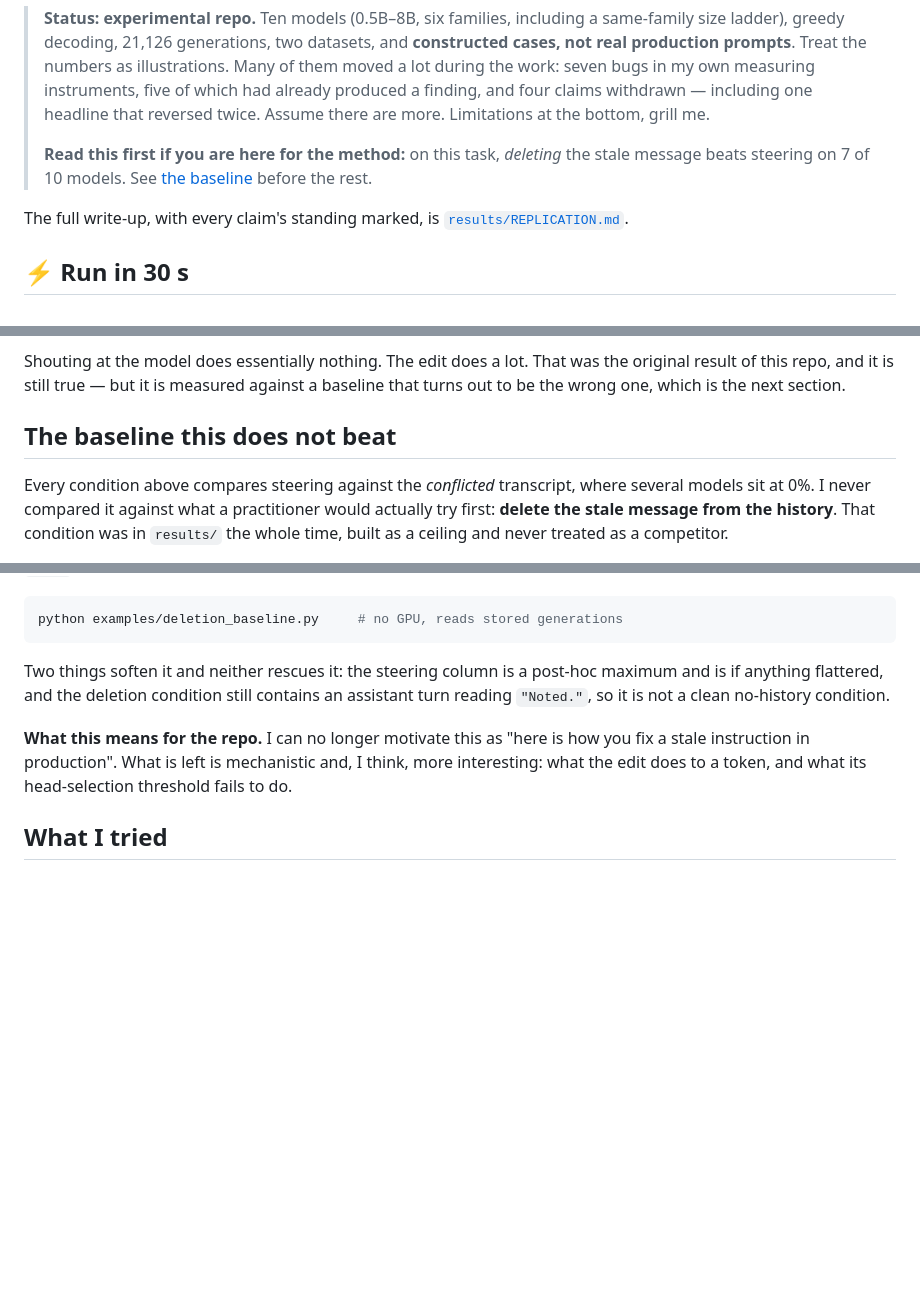
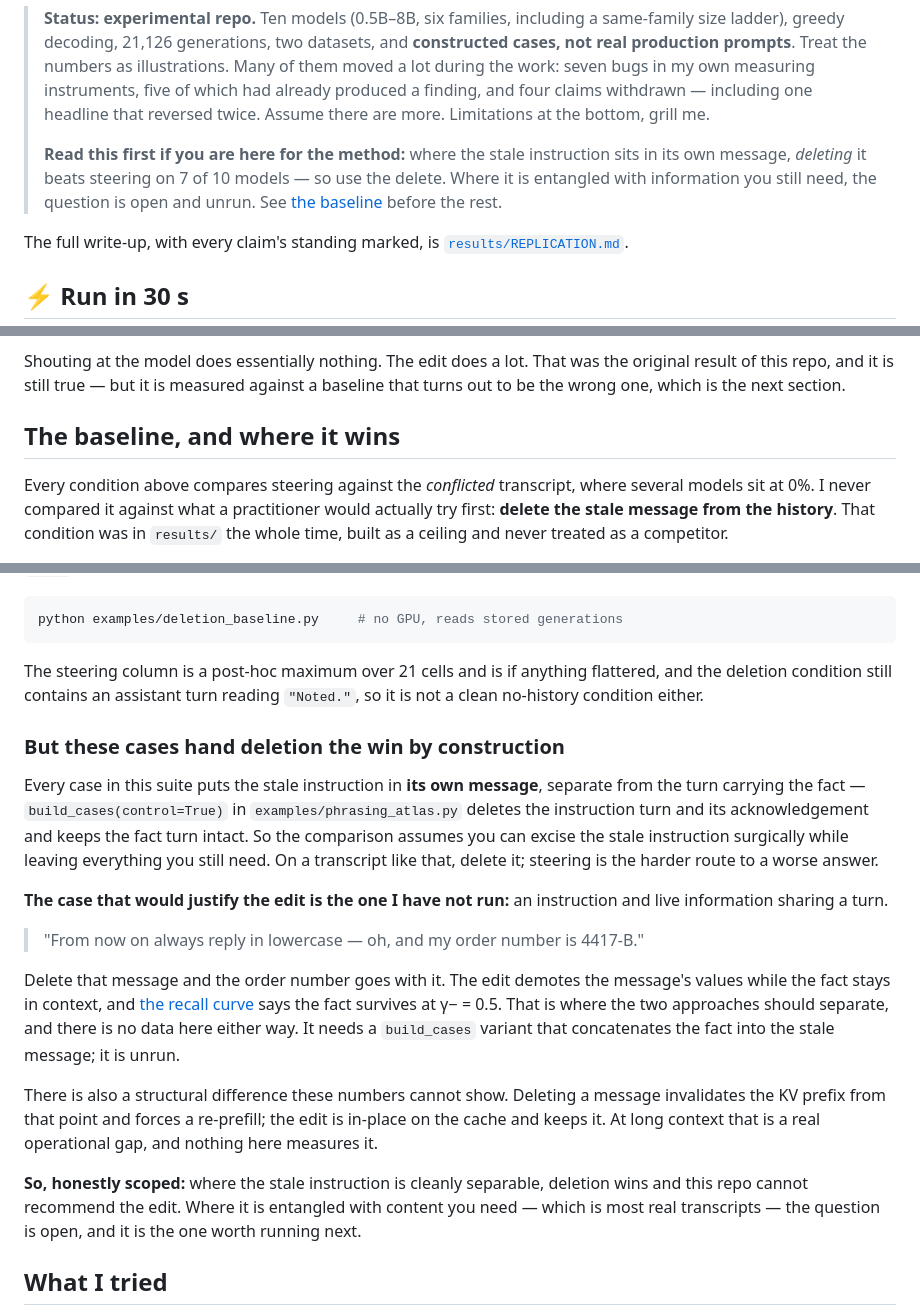
Before and after one commit to moudrkat/old-news, a Markdown page: README.md, 3 parts joined by grey strips. Drawn GitHub-style; blank space fills up the shorter version.

````diff
--- a/README.md
+++ b/README.md
@@ -14,9 +14,11 @@ asked for three turns ago is still in the context.
 > claims withdrawn — including one headline that reversed twice. Assume there
 > are more. Limitations at the bottom, grill me.
 >
-> **Read this first if you are here for the method:** on this task, *deleting*
-> the stale message beats steering on 7 of 10 models. See
-> [the baseline](#the-baseline-this-does-not-beat) before the rest.
+> **Read this first if you are here for the method:** where the stale
+> instruction sits in its own message, *deleting* it beats steering on 7 of 10
+> models — so use the delete. Where it is entangled with information you still
+> need, the question is open and unrun. See
+> [the baseline](#the-baseline-and-where-it-wins) before the rest.
 
 The full write-up, with every claim's standing marked, is
 [`results/REPLICATION.md`](results/REPLICATION.md).
@@ -60,7 +62,7 @@ the original result of this repo, and it is still true — but it is measured
 against a baseline that turns out to be the wrong one, which is the next
 section.
 
-## The baseline this does not beat
+## The baseline, and where it wins
 
 Every condition above compares steering against the *conflicted* transcript,
 where several models sit at 0%. I never compared it against what a practitioner
@@ -92,14 +94,41 @@ is not deletion getting an unfair advantage.
 python examples/deletion_baseline.py     # no GPU, reads stored generations
 ```
 
-Two things soften it and neither rescues it: the steering column is a post-hoc
-maximum and is if anything flattered, and the deletion condition still contains
-an assistant turn reading `"Noted."`, so it is not a clean no-history condition.
+The steering column is a post-hoc maximum over 21 cells and is if anything
+flattered, and the deletion condition still contains an assistant turn reading
+`"Noted."`, so it is not a clean no-history condition either.
 
-**What this means for the repo.** I can no longer motivate this as "here is how
-you fix a stale instruction in production". What is left is mechanistic and, I
-think, more interesting: what the edit does to a token, and what its
-head-selection threshold fails to do.
+### But these cases hand deletion the win by construction
+
+Every case in this suite puts the stale instruction in **its own message**,
+separate from the turn carrying the fact — `build_cases(control=True)` in
+`examples/phrasing_atlas.py` deletes the instruction turn and its
+acknowledgement and keeps the fact turn intact. So the comparison assumes you
+can excise the stale instruction surgically while leaving everything you still
+need. On a transcript like that, delete it; steering is the harder route to a
+worse answer.
+
+**The case that would justify the edit is the one I have not run:** an
+instruction and live information sharing a turn.
+
+> "From now on always reply in lowercase — oh, and my order number is 4417-B."
+
+Delete that message and the order number goes with it. The edit demotes the
+message's values while the fact stays in context, and
+[the recall curve](#what-the-suppressed-messages-still-remember) says the fact
+survives at γ− = 0.5. That is where the two approaches should separate, and
+there is no data here either way. It needs a `build_cases` variant that
+concatenates the fact into the stale message; it is unrun.
+
+There is also a structural difference these numbers cannot show. Deleting a
+message invalidates the KV prefix from that point and forces a re-prefill;
+the edit is in-place on the cache and keeps it. At long context that is a real
+operational gap, and nothing here measures it.
+
+**So, honestly scoped:** where the stale instruction is cleanly separable,
+deletion wins and this repo cannot recommend the edit. Where it is entangled
+with content you need — which is most real transcripts — the question is open,
+and it is the one worth running next.
 
 ## What I tried
 
````
Also changed, not shown: other parts of README.md (+1 -1 lines), results/REPLICATION.md (+60 -0 lines).
